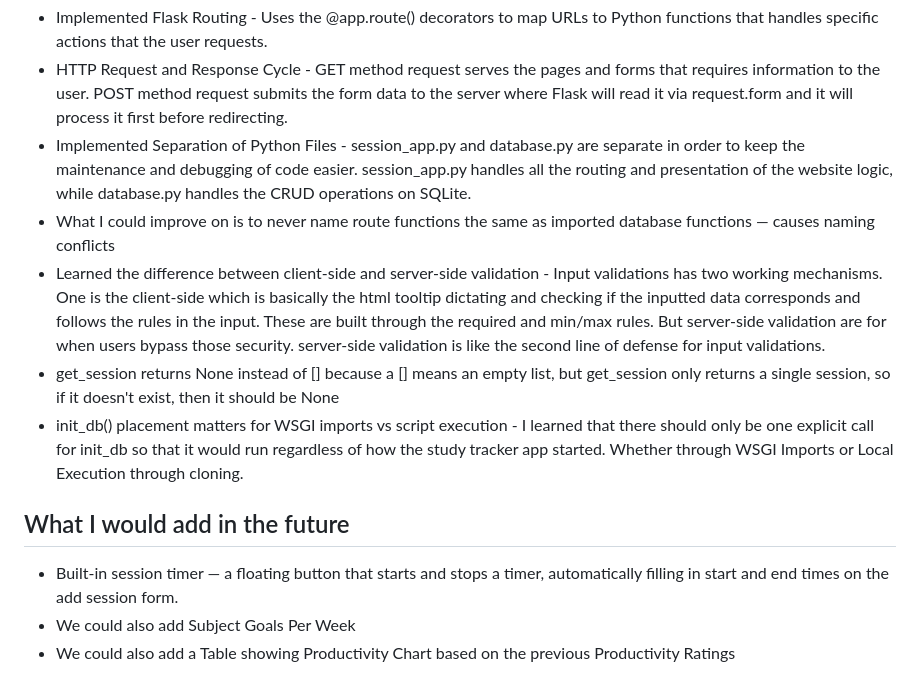
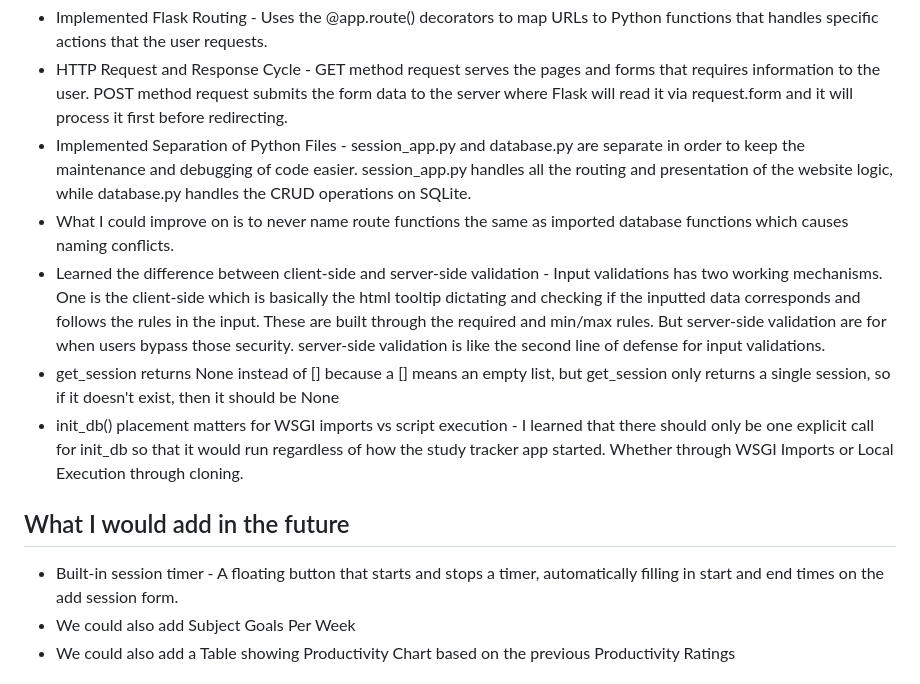
Before and after one commit to astridjamesrosal/flask-phase, a Markdown page: project5_study_tracker/README.md, the part around the change. Drawn GitHub-style.

```diff
--- a/project5_study_tracker/README.md
+++ b/project5_study_tracker/README.md
@@ -27,13 +27,13 @@
 - Implemented Flask Routing - Uses the @app.route() decorators to map URLs to Python functions that handles specific actions that the user requests.
 - HTTP Request and Response Cycle - GET method request serves the pages and forms that requires information to the user. POST method request submits the form data to the server where Flask will read it via request.form and it will process it first before redirecting.
 - Implemented Separation of Python Files - session_app.py and database.py are separate in order to keep the maintenance and debugging of code easier. session_app.py handles all the routing and presentation of the website logic, while database.py handles the CRUD operations on SQLite.
-- What I could improve on is to never name route functions the same as imported database functions — causes naming conflicts
+- What I could improve on is to never name route functions the same as imported database functions which causes naming conflicts.
 - Learned the difference between client-side and server-side validation - Input validations has two working mechanisms. One is the client-side which is basically the html tooltip dictating and checking if the inputted data corresponds and follows the rules in the input. These are built through the required and min/max rules. But server-side validation are for when users bypass those security. server-side validation is like the second line of defense for input validations.
 - get_session returns None instead of [] because a [] means an empty list, but get_session only returns a single session, so if it doesn't exist, then it should be None
 - init_db() placement matters for WSGI imports vs script execution - I learned that there should only be one explicit call for init_db so that it would run regardless of how the study tracker app started. Whether through WSGI Imports or Local Execution through cloning.
 
 ## What I would add in the future
-- Built-in session timer — a floating button that starts and stops a timer, automatically filling in start and end times on the add session form.
+- Built-in session timer - A floating button that starts and stops a timer, automatically filling in start and end times on the add session form.
 - We could also add Subject Goals Per Week
 - We could also add a Table showing Productivity Chart based on the previous Productivity Ratings
 
```
